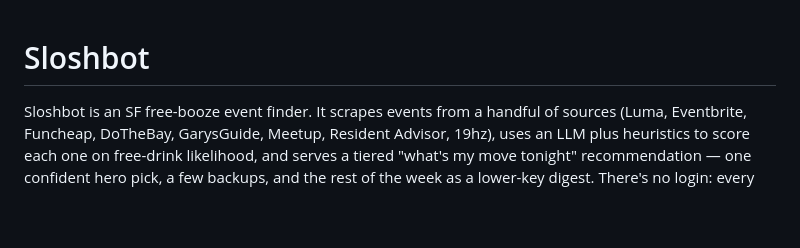
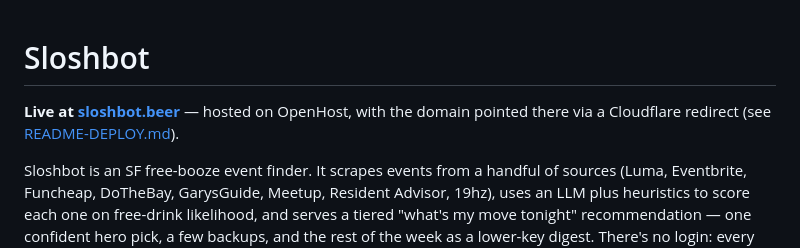
Before and after one commit to kingeryzach2002/sloshbot, a Markdown page: README.md, the part around the change. Rendered like a GitHub page; blank space fills up the shorter version.

```diff
--- a/README.md
+++ b/README.md
@@ -1,4 +1,8 @@
 # Sloshbot
+
+**Live at [sloshbot.beer](https://sloshbot.beer)** — hosted on OpenHost, with
+the domain pointed there via a Cloudflare redirect (see
+[README-DEPLOY.md](./README-DEPLOY.md)).
 
 Sloshbot is an SF free-booze event finder. It scrapes events from a handful
 of sources (Luma, Eventbrite, Funcheap, DoTheBay, GarysGuide, Meetup,
```
Also changed, not shown: README-DEPLOY.md (+53 -22 lines).
